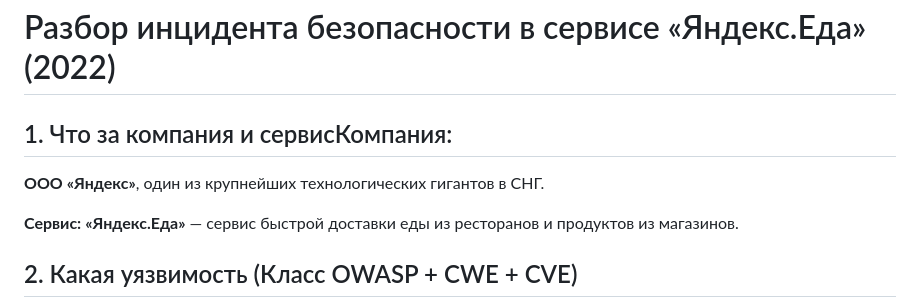
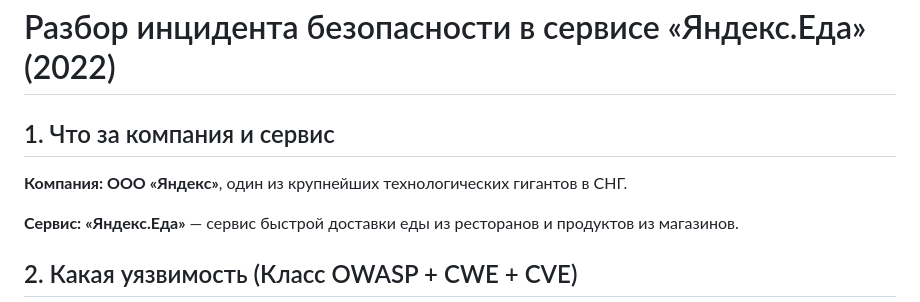
Before and after one commit to Putpilot/Krasnoperova-P.I.-Labs, a Markdown page: Ex1.md, the part around the change. GitHub-like rendering.

```diff
--- a/Ex1.md
+++ b/Ex1.md
@@ -1,8 +1,8 @@
 # Разбор инцидента безопасности в сервисе «Яндекс.Еда» (2022)
 
-## 1. Что за компания и сервисКомпания:
+## 1. Что за компания и сервис
 
-**ООО «Яндекс»**, один из крупнейших технологических гигантов в СНГ.
+**Компания: ООО «Яндекс»**, один из крупнейших технологических гигантов в СНГ.
 
 **Сервис: «Яндекс.Еда»** — сервис быстрой доставки еды из ресторанов и продуктов из магазинов.
 
```
